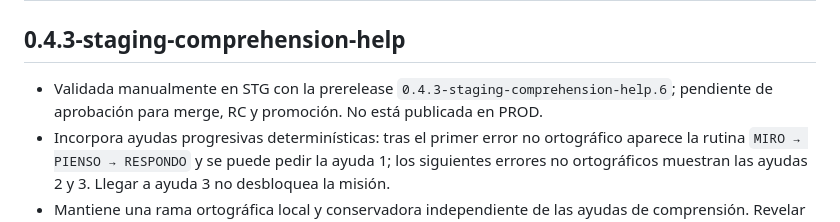
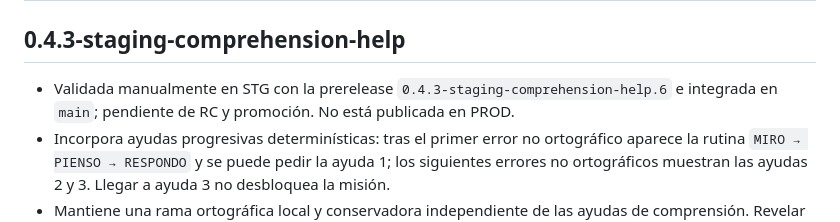
Before and after one commit to IngCarlaPezzone/Guardian, a Markdown page: CHANGELOG.md, the part around the change. GitHub-like rendering.

```diff
--- a/CHANGELOG.md
+++ b/CHANGELOG.md
@@ -2,7 +2,7 @@
 
 ## 0.4.3-staging-comprehension-help
 
-- Validada manualmente en STG con la prerelease `0.4.3-staging-comprehension-help.6`; pendiente de aprobación para merge, RC y promoción. No está publicada en PROD.
+- Validada manualmente en STG con la prerelease `0.4.3-staging-comprehension-help.6` e integrada en `main`; pendiente de RC y promoción. No está publicada en PROD.
 - Incorpora ayudas progresivas determinísticas: tras el primer error no ortográfico aparece la rutina `MIRO → PIENSO → RESPONDO` y se puede pedir la ayuda 1; los siguientes errores no ortográficos muestran las ayudas 2 y 3. Llegar a ayuda 3 no desbloquea la misión.
 - Mantiene una rama ortográfica local y conservadora independiente de las ayudas de comprensión. Revelar la forma correcta nunca resuelve automáticamente la misión.
 - Añade Vocabulario de consignas, Fecha de nacimiento como variante distinta de Cumpleaños, íconos PNG locales y el catálogo final editable de preguntas y ayudas de comprensión.
```
Also changed, not shown: docs/CURRENT_STATE.md (+1 -1 lines).
